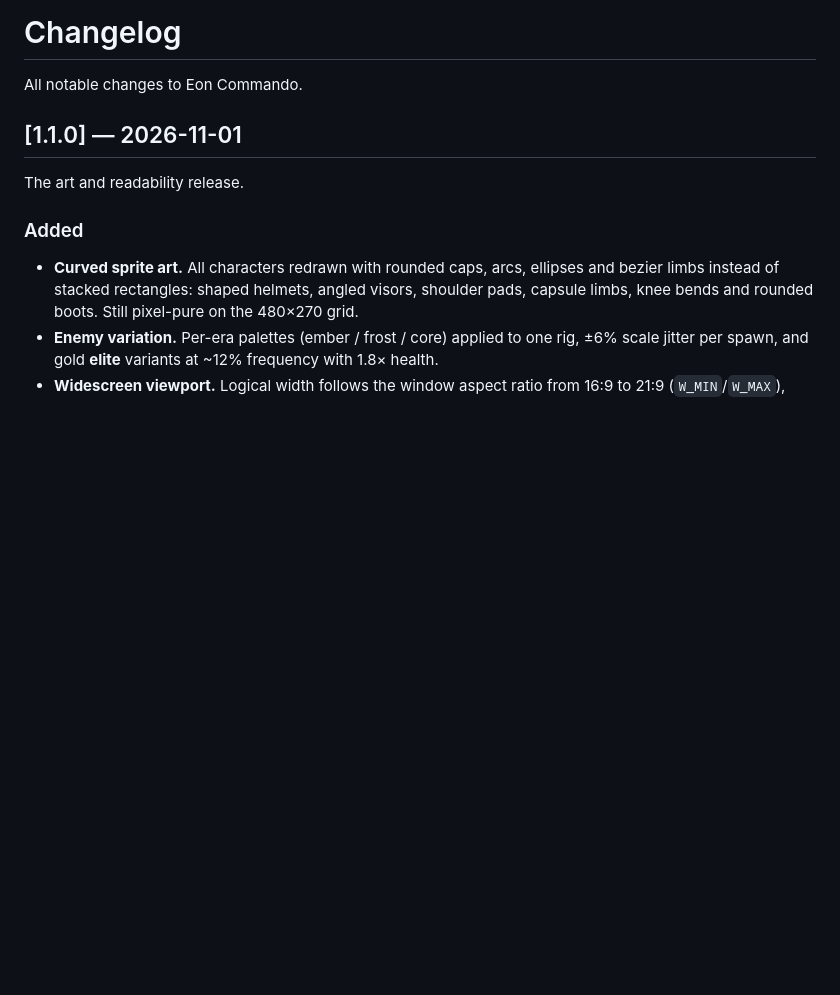
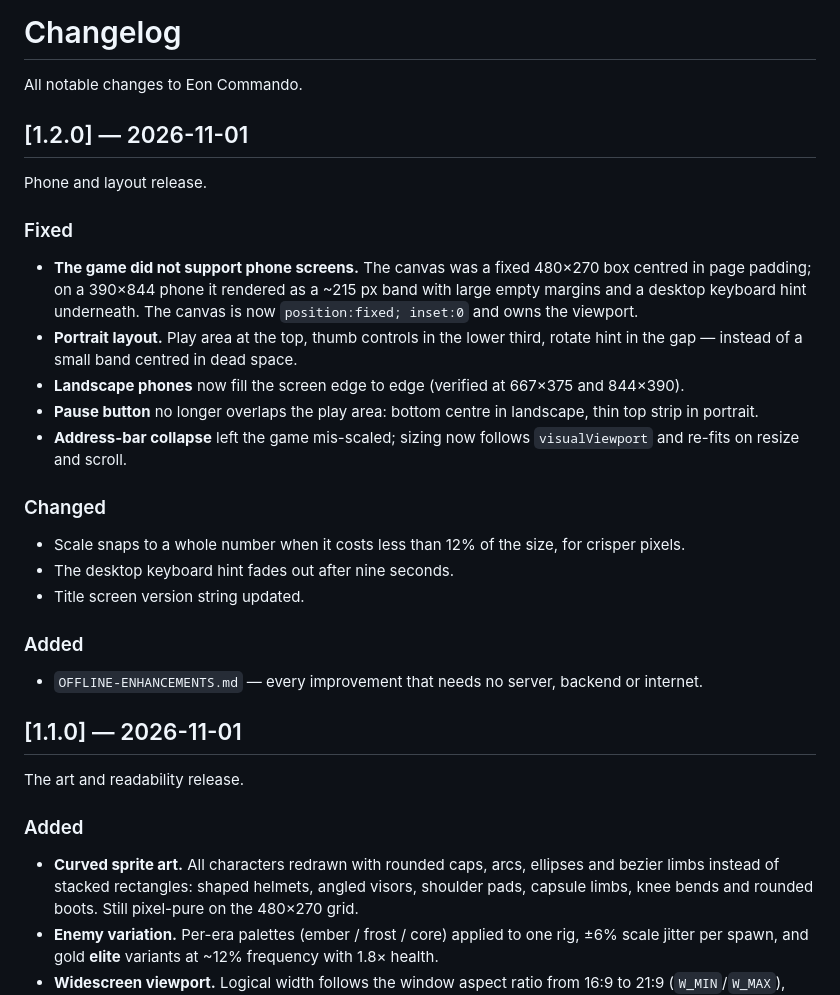
Before and after one commit to drsamonline/eon-commando, a Markdown page: CHANGELOG.md, the part around the change. Rendered like a GitHub page; blank space fills up the shorter version.

```diff
--- a/CHANGELOG.md
+++ b/CHANGELOG.md
@@ -1,6 +1,31 @@
 # Changelog
 
 All notable changes to Eon Commando.
+
+## [1.2.0] — 2026-11-01
+
+Phone and layout release.
+
+### Fixed
+- **The game did not support phone screens.** The canvas was a fixed 480×270 box centred in
+  page padding; on a 390×844 phone it rendered as a ~215 px band with large empty margins and
+  a desktop keyboard hint underneath. The canvas is now `position:fixed; inset:0` and owns the
+  viewport.
+- **Portrait layout.** Play area at the top, thumb controls in the lower third, rotate hint in
+  the gap — instead of a small band centred in dead space.
+- **Landscape phones** now fill the screen edge to edge (verified at 667×375 and 844×390).
+- **Pause button** no longer overlaps the play area: bottom centre in landscape, thin top strip
+  in portrait.
+- **Address-bar collapse** left the game mis-scaled; sizing now follows `visualViewport` and
+  re-fits on resize and scroll.
+
+### Changed
+- Scale snaps to a whole number when it costs less than 12% of the size, for crisper pixels.
+- The desktop keyboard hint fades out after nine seconds.
+- Title screen version string updated.
+
+### Added
+- `OFFLINE-ENHANCEMENTS.md` — every improvement that needs no server, backend or internet.
 
 ## [1.1.0] — 2026-11-01
 
```
Also changed, not shown: OFFLINE-ENHANCEMENTS.md (added, +254 -0 lines), README.md (+32 -1 lines), docs/shots/mobile-landscape.png (added), docs/shots/mobile.png (added), 7 other files.
